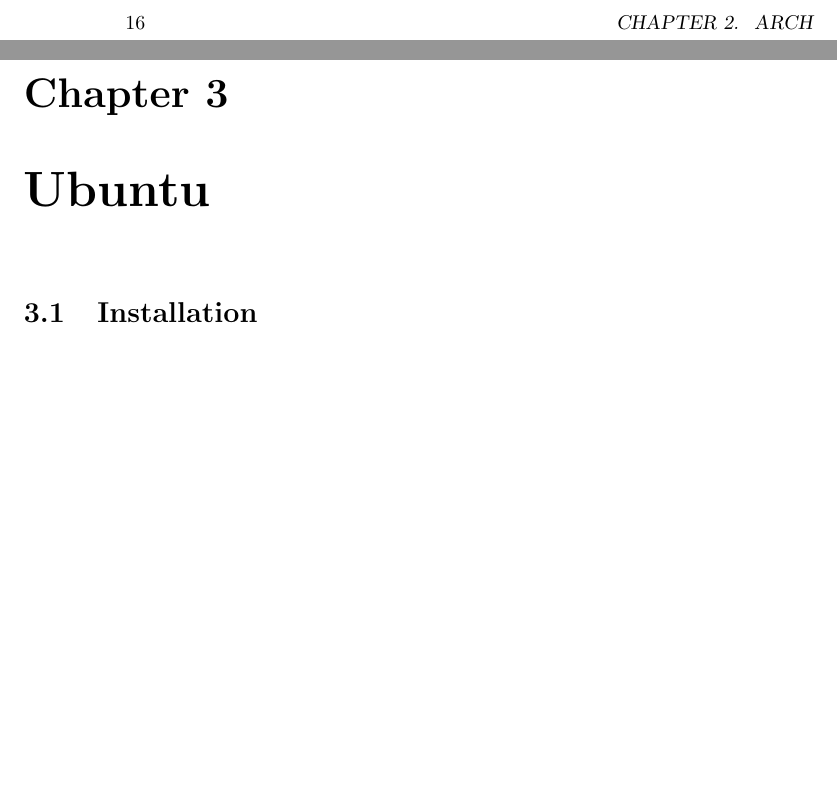
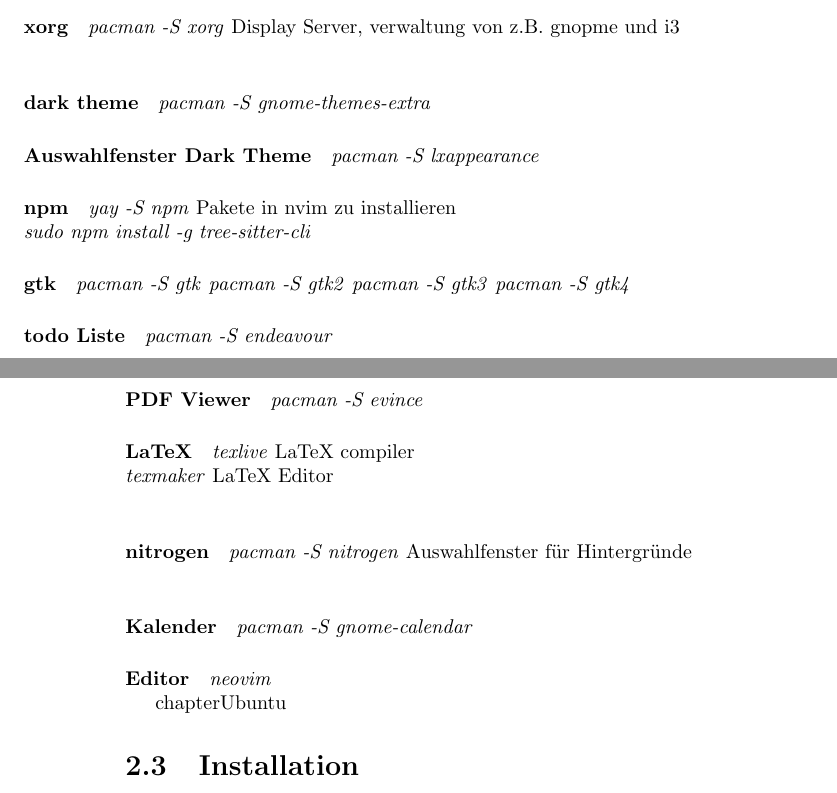
Before and after one commit to tobil939/doku, a LaTeX book (linux.tex): two parts of pages 16 and 17 of 22 before the commit and two parts of pages 15 and 16 of 20 after it, joined at a grey line, cut at the place of the change, the shorter picture padded with empty space. Compiled offline with pdfLaTeX.

Commit message:
Paktete hinzugefügt

```diff
--- a/linux.tex
+++ b/linux.tex
@@ -337 +337,27 @@
 \paragraph{xorg}
+\textit{pacman -S xorg} Display Server, verwaltung von z.B. gnopme und i3\\
+\paragraph{dark theme}
+\textit{pacman -S gnome-themes-extra}
+\paragraph{Auswahlfenster Dark Theme}
+\textit{pacman -S lxappearance}
+\paragraph{npm}
+\textit{yay -S npm} Pakete in nvim zu installieren\\
+\textit{sudo npm install -g tree-sitter-cli}
+\paragraph{gtk}
+\textit{pacman -S gtk}
+\textit{pacman -S gtk2}
+\textit{pacman -S gtk3}
+\textit{pacman -S gtk4}
+\paragraph{todo Liste}
+\textit{pacman -S endeavour}
+\paragraph{PDF Viewer}
+\textit{pacman -S evince}
+\paragraph{LaTeX}
+\textit{texlive} LaTeX compiler\\
+\textit{texmaker} LaTeX Editor\\
+\paragraph{nitrogen}
+\textit{pacman -S nitrogen} Auswahlfenster für Hintergründe\\
+\paragraph{Kalender}
+\textit{pacman -S gnome-calendar}
+\paragraph{Editor}
+\textit{neovim}
@@ -339,5 +364,5 @@
 
-\chapter{Ubuntu}
+chapter{Ubuntu}
 \section{Installation}
 \section{Installation Pakete}
 \textit{sudo apt install python3}
```
Also changed, not shown: linux.tex (13 more changed lines).
